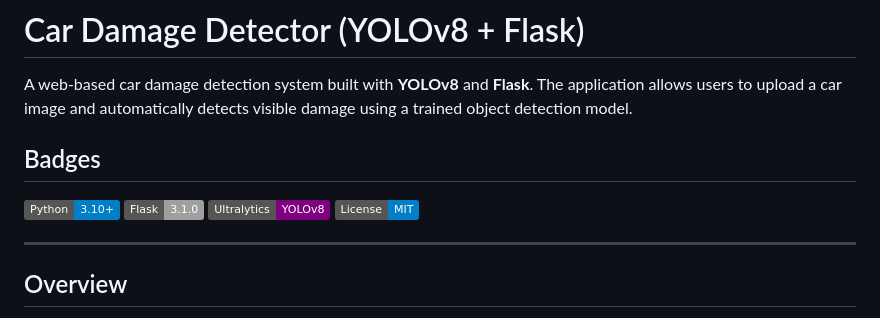
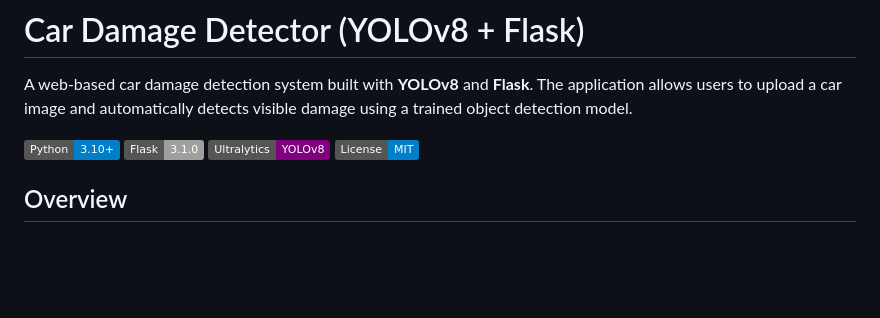
Before and after one commit to behra527/car-damage-detector-yolov8, a Markdown page: README.md, the part around one of its changes. GitHub-like rendering; badges without logos; blank space fills up the shorter version.

```diff
--- a/README.md
+++ b/README.md
@@ -1,15 +1,13 @@
 # Car Damage Detector (YOLOv8 + Flask)
 
 A web-based car damage detection system built with **YOLOv8** and **Flask**. The application allows users to upload a car image and automatically detects visible damage using a trained object detection model.
-
-## Badges
 
 [![Python](https://img.shields.io/badge/Python-3.10%2B-blue?logo=python)](https://www.python.org/)
 [![Flask](https://img.shields.io/badge/Flask-3.1.0-lightgrey?logo=flask)](https://flask.palletsprojects.com/)
 [![Ultralytics](https://img.shields.io/badge/Ultralytics-YOLOv8-purple)](https://ultralytics.com/)
 [![License: MIT](https://img.shields.io/badge/License-MIT-blue.svg)](https://opensource.org/licenses/MIT)
 
----
+
 
 ## Overview
 
```
Also changed, not shown: other parts of README.md (+20 -21 lines).
